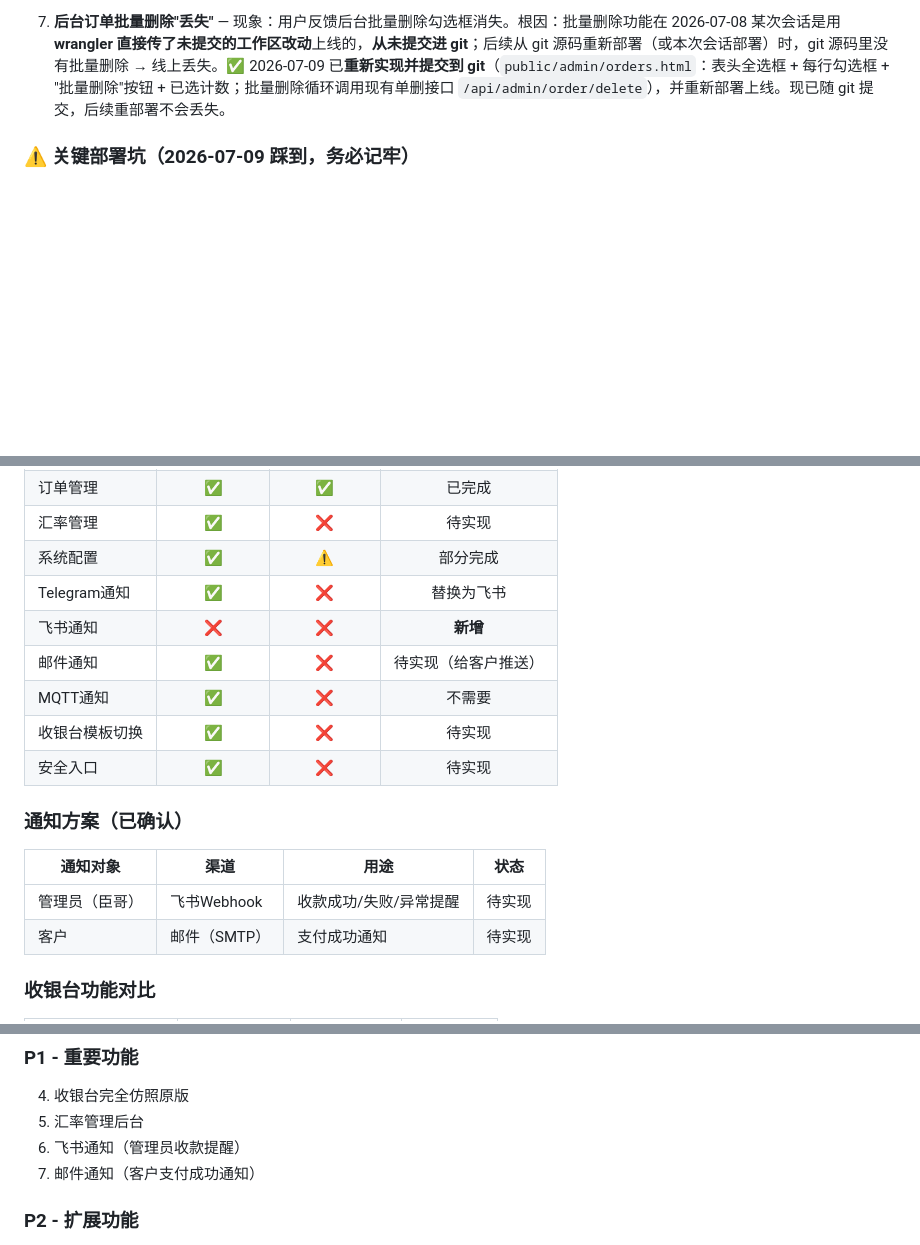
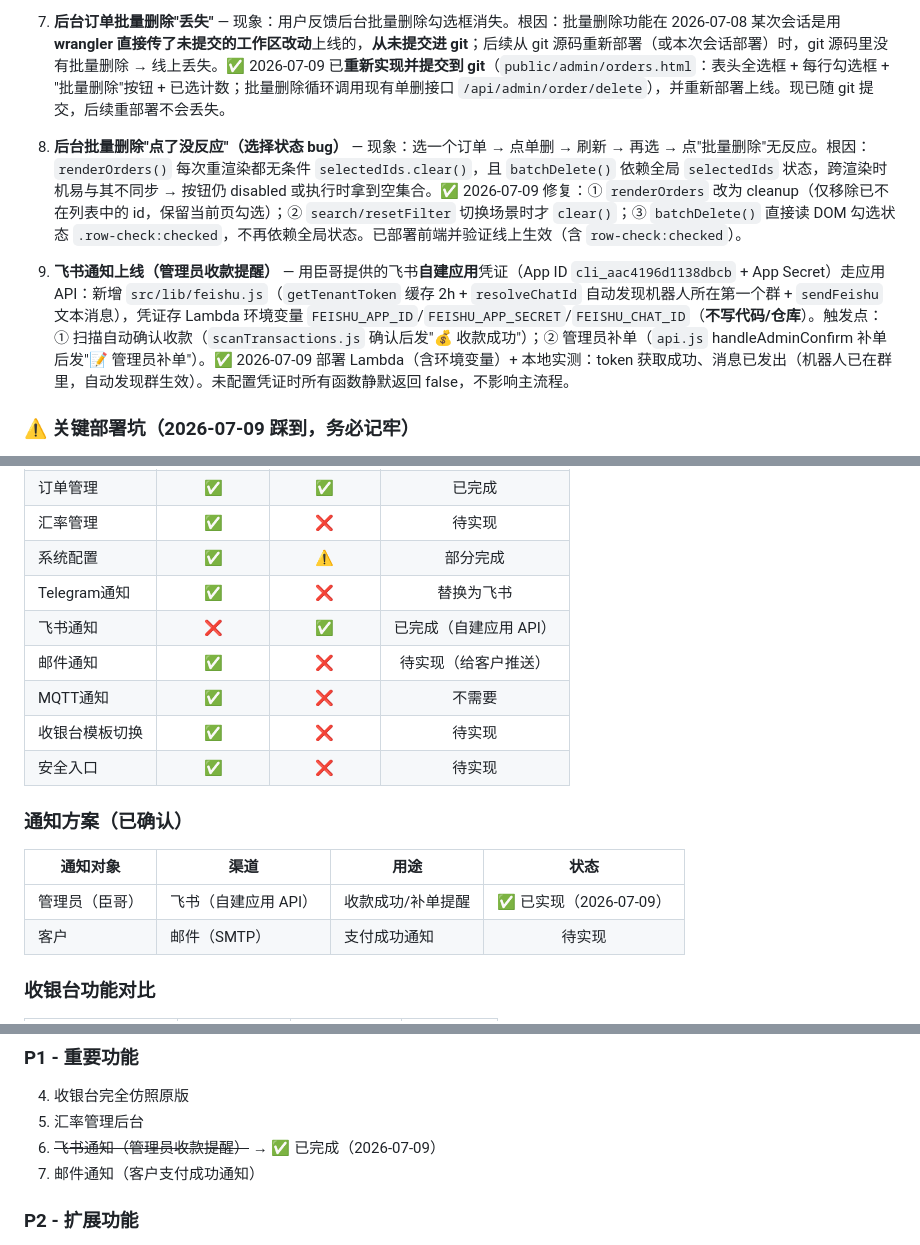
Before and after one commit to constlee0839-ops/OpenPAYME, a Markdown page: PROJECT_STATUS.md, 3 parts joined by grey strips. Drawn GitHub-style; blank space fills up the shorter version.

Commit message:
docs: 记录飞书通知上线+批量删除选择状态bug修复

```diff
--- a/PROJECT_STATUS.md
+++ b/PROJECT_STATUS.md
@@ -107,6 +108,10 @@
 6. **多币汇率一致性 + 防错账** — `getCryptoRates()` 增加 60s 内存缓存，让 `pay/methods` 与 `pay/update-order` 共用同一份最新价（避免两次调用 coingecko 抖动导致金额不一致）；且只有 coingecko **从未成功过**才回落写死旧值（原 `trxUsd=0.12` 在 2026 年已偏离实际 ~2.245，会少/多收）。已部署。
 
 7. **后台订单批量删除"丢失"** — 现象：用户反馈后台批量删除勾选框消失。根因：批量删除功能在 2026-07-08 某次会话是用 **wrangler 直接传了未提交的工作区改动**上线的，**从未提交进 git**；后续从 git 源码重新部署（或本次会话部署）时，git 源码里没有批量删除 → 线上丢失。✅ 2026-07-09 已**重新实现并提交到 git**（`public/admin/orders.html`：表头全选框 + 每行勾选框 + "批量删除"按钮 + 已选计数；批量删除循环调用现有单删接口 `/api/admin/order/delete`），并重新部署上线。现已随 git 提交，后续重部署不会丢失。
+
+8. **后台批量删除"点了没反应"（选择状态 bug）** — 现象：选一个订单 → 点单删 → 刷新 → 再选 → 点"批量删除"无反应。根因：`renderOrders()` 每次重渲染都无条件 `selectedIds.clear()`，且 `batchDelete()` 依赖全局 `selectedIds` 状态，跨渲染时机易与其不同步 → 按钮仍 disabled 或执行时拿到空集合。✅ 2026-07-09 修复：① `renderOrders` 改为 cleanup（仅移除已不在列表中的 id，保留当前页勾选）；② `search/resetFilter` 切换场景时才 `clear()`；③ `batchDelete()` 直接读 DOM 勾选状态 `.row-check:checked`，不再依赖全局状态。已部署前端并验证线上生效（含 `row-check:checked`）。
+
+9. **飞书通知上线（管理员收款提醒）** — 用臣哥提供的飞书**自建应用**凭证（App ID `cli_aac4196d1138dbcb` + App Secret）走应用 API：新增 `src/lib/feishu.js`（`getTenantToken` 缓存 2h + `resolveChatId` 自动发现机器人所在第一个群 + `sendFeishu` 文本消息），凭证存 Lambda 环境变量 `FEISHU_APP_ID`/`FEISHU_APP_SECRET`/`FEISHU_CHAT_ID`（**不写代码/仓库**）。触发点：① 扫描自动确认收款（`scanTransactions.js` 确认后发"💰 收款成功"）；② 管理员补单（`api.js` handleAdminConfirm 补单后发"📝 管理员补单"）。✅ 2026-07-09 部署 Lambda（含环境变量）+ 本地实测：token 获取成功、消息已发出（机器人已在群里，自动发现群生效）。未配置凭证时所有函数静默返回 false，不影响主流程。
 
 ### ⚠️ 关键部署坑（2026-07-09 踩到，务必记牢）
 - **本 Pages 项目是 git 关联的**（origin=github.com/constlee0839-ops/OpenPAYME，分支 main）。`wrangler pages deploy public --project-name bepusdt` 对未提交改动会"Uploaded 0 files（按 git 态比对）"——**本地改了不提交，部署不生效**！必须 `git commit` 后再 `wrangler pages deploy`。
@@ -226,7 +231,7 @@
 | 汇率管理 | ✅ | ❌ | 待实现 |
 | 系统配置 | ✅ | ⚠️ | 部分完成 |
 | Telegram通知 | ✅ | ❌ | 替换为飞书 |
-| 飞书通知 | ❌ | ❌ | **新增** |
+| 飞书通知 | ❌ | ✅ | 已完成（自建应用 API） |
 | 邮件通知 | ✅ | ❌ | 待实现（给客户推送） |
 | MQTT通知 | ✅ | ❌ | 不需要 |
 | 收银台模板切换 | ✅ | ❌ | 待实现 |
@@ -236,7 +241,7 @@
 
 | 通知对象 | 渠道 | 用途 | 状态 |
 |---------|------|------|:----:|
-| 管理员（臣哥） | 飞书Webhook | 收款成功/失败/异常提醒 | 待实现 |
+| 管理员（臣哥） | 飞书（自建应用 API） | 收款成功/补单提醒 | ✅ 已实现（2026-07-09） |
 | 客户 | 邮件（SMTP） | 支付成功通知 | 待实现 |
 
 ### 收银台功能对比
@@ -286,7 +291,7 @@
 ### P1 - 重要功能
 4. 收银台完全仿照原版
 5. 汇率管理后台
-6. 飞书通知（管理员收款提醒）
+6. ~~飞书通知（管理员收款提醒）~~ → ✅ 已完成（2026-07-09）
 7. 邮件通知（客户支付成功通知）
 
 ### P2 - 扩展功能
```
Also changed, not shown: other parts of PROJECT_STATUS.md (+1 -0 lines).
